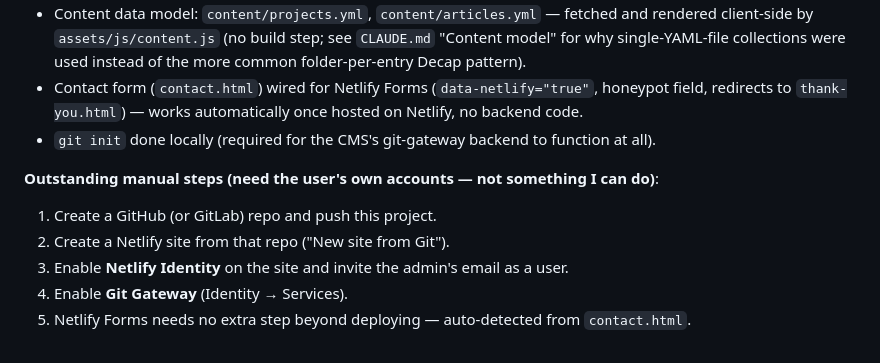
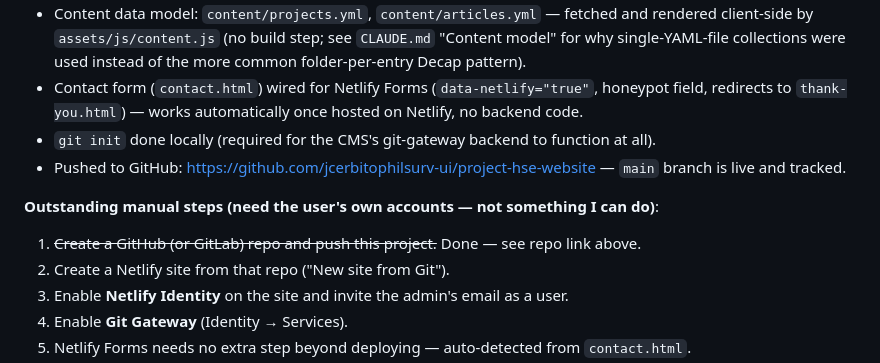
Before and after one commit to jcerbitophilsurv-ui/project-hse-website, a Markdown page: PROGRESS.md, the part around the change. Rendered like a GitHub page.

Commit message:
Update PROGRESS.md: repo pushed to GitHub
Co-Authored-By: Claude Sonnet 5 <noreply@anthropic.com>

```diff
--- a/PROGRESS.md
+++ b/PROGRESS.md
@@ -34,9 +34,10 @@
 - Content data model: `content/projects.yml`, `content/articles.yml` — fetched and rendered client-side by `assets/js/content.js` (no build step; see `CLAUDE.md` "Content model" for why single-YAML-file collections were used instead of the more common folder-per-entry Decap pattern).
 - Contact form (`contact.html`) wired for Netlify Forms (`data-netlify="true"`, honeypot field, redirects to `thank-you.html`) — works automatically once hosted on Netlify, no backend code.
 - `git init` done locally (required for the CMS's git-gateway backend to function at all).
+- Pushed to GitHub: https://github.com/jcerbitophilsurv-ui/project-hse-website — `main` branch is live and tracked.
 
 **Outstanding manual steps (need the user's own accounts — not something I can do)**:
-1. Create a GitHub (or GitLab) repo and push this project.
+1. ~~Create a GitHub (or GitLab) repo and push this project.~~ Done — see repo link above.
 2. Create a Netlify site from that repo ("New site from Git").
 3. Enable **Netlify Identity** on the site and invite the admin's email as a user.
 4. Enable **Git Gateway** (Identity → Services).
```
